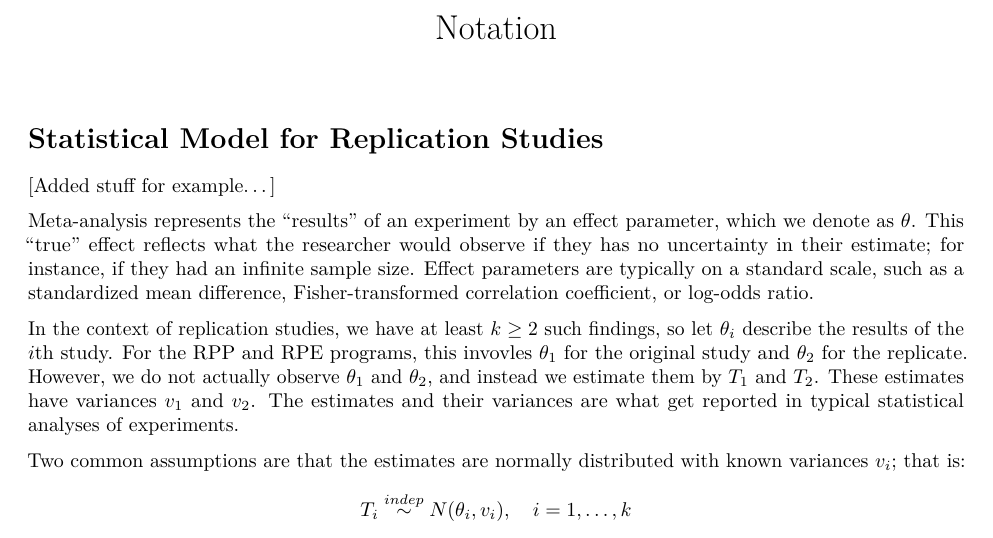
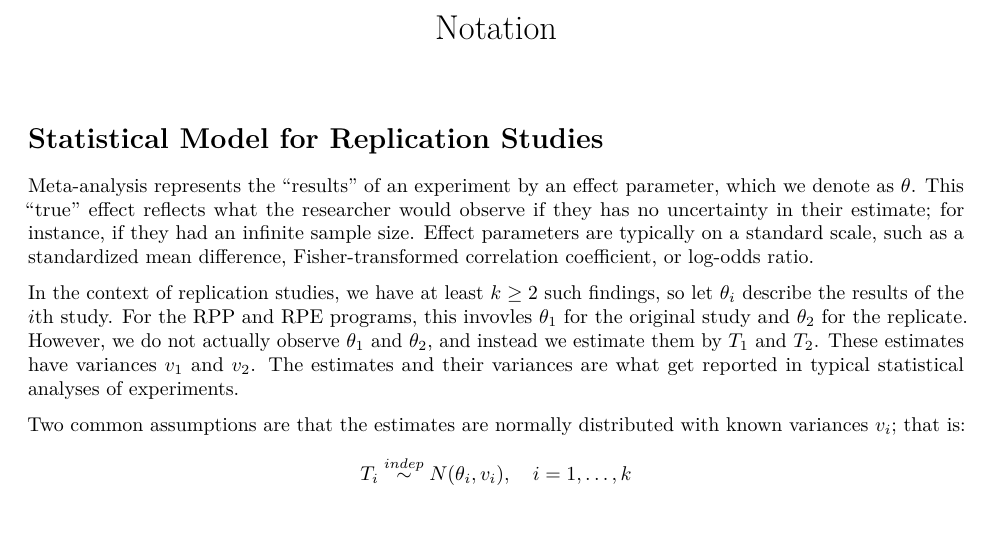
Before and after one commit to j3schaue/replication_metrics, an R Markdown document (notation.Rmd): part of the page, cut so that both start at the same text. Rendered offline with R 4.5, knitr and Pandoc, then LaTeX, with nearby package versions.

Commit message:
Removed text from notation.Rmd

```diff
--- a/notation.Rmd
+++ b/notation.Rmd
@@ -5,7 +5,6 @@ output: pdf_document
 
 # Statistical Model for Replication Studies
 
-[Added stuff for example...]
 
 Meta-analysis represents the "results" of an experiment by an effect parameter, which we denote as $\theta$.
 This "true" effect reflects what the researcher would observe if they has no uncertainty in their estimate; for instance, if they had an infinite sample size.
```
